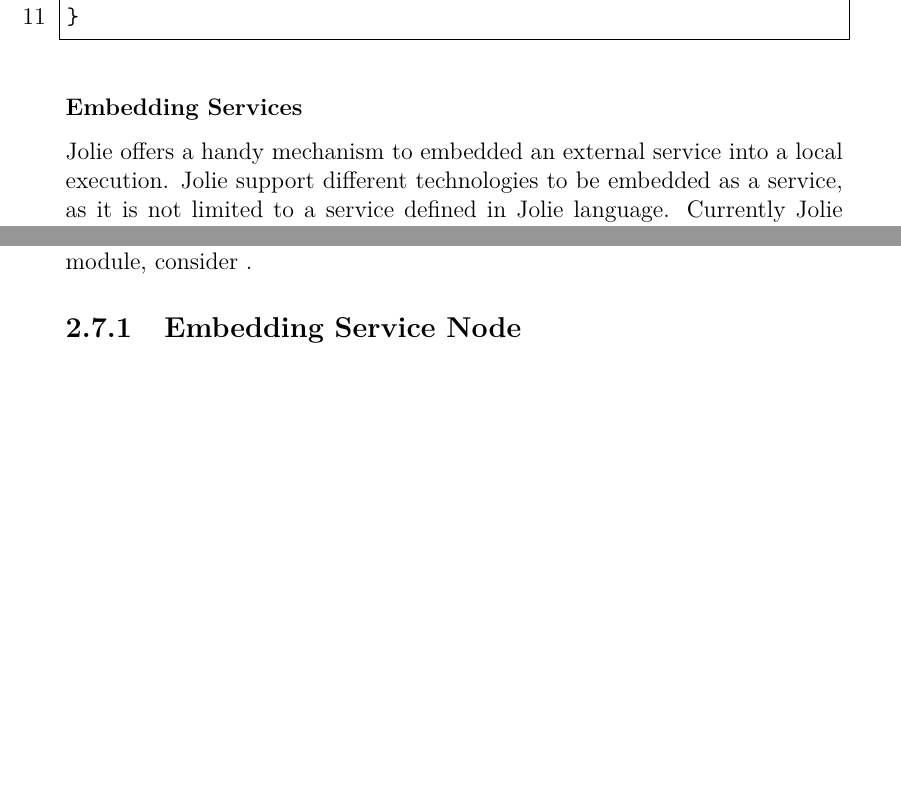
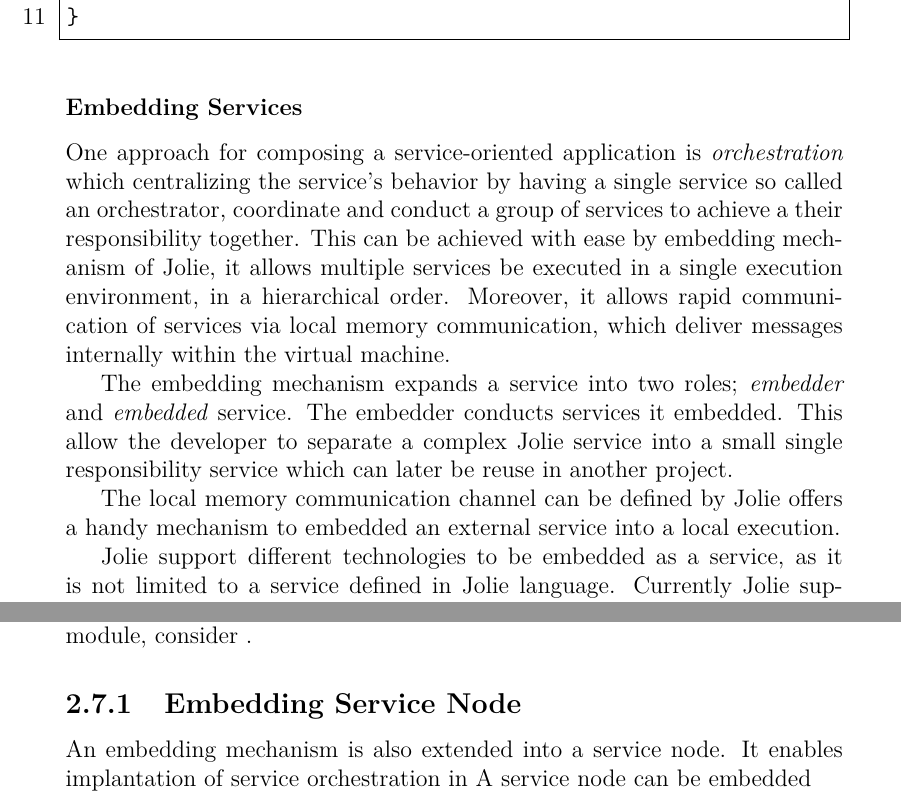
Before and after one commit to kicito/thesis-jolie, a LaTeX thesis (main.tex, which reads chapters/background/jolie/jolie-embedding.tex, chapters/modulesystem/servicenode.tex): two parts of pages 17 and 44 of 47, joined at a grey line, cut so that both start at the same text, the shorter picture padded with empty space. Compiled offline with pdfLaTeX.

Commit message:
embedding service edit

```diff
--- a/chapters/background/jolie/jolie-embedding.tex
+++ b/chapters/background/jolie/jolie-embedding.tex
@@ -1,6 +1,15 @@
 \subsubsection{Embedding Services}
 \label{sec:embedded}
-Jolie offers a handy mechanism to embedded an external service into a local execution. Jolie support different technologies to be embedded as a service, as it is not limited to a service defined in Jolie language. Currently Jolie supports two additional services from external technology, which are Java and Javascript. Table ~\ref{table:embedded-technology-path} The defined technology give Jolie program to expect different content in \(\langle Path \rangle\) as defined in table ~\ref{fig:embedded-syntax}
+
+One approach for composing a service-oriented application is \textit{orchestration} which centralizing the service's behavior by having a single service so called an orchestrator, coordinate and conduct a group of services to achieve a their responsibility together. This can be achieved with ease by embedding mechanism of Jolie, it allows multiple services be executed in a single execution environment, in a hierarchical order.
+Moreover, it allows rapid communication of services via local memory communication, which deliver messages internally within the virtual machine.
+
+The embedding mechanism expands a service into two roles; \textit{embedder} and \textit{embedded} service. The embedder conducts services it embedded. This allow the developer to separate a complex Jolie service into a small single responsibility service which can later be reuse in another project.
+
+The local memory communication channel can be defined by
+Jolie offers a handy mechanism to embedded an external service into a local execution.
+
+Jolie support different technologies to be embedded as a service, as it is not limited to a service defined in Jolie language. Currently Jolie supports two additional services from external technology, which are Java and Javascript. Table ~\ref{table:embedded-technology-path} The defined technology give Jolie program to expect different content in \(\langle Path \rangle\) as defined in table ~\ref{fig:embedded-syntax}
 
 \begin{table}[h]
     \centering
--- a/chapters/modulesystem/servicenode.tex
+++ b/chapters/modulesystem/servicenode.tex
@@ -105,9 +105,10 @@
 
 \subsection{Embedding Service Node}
 
+An embedding mechanism is also extended into a service node. It enables implantation of service orchestration in
+A service node can be embedded
 
-
-\subsubsection{Parameterize Port}
+\subsubsection{Parameterize Service}
 
 \subsection{Backward compatibility}
 
```
Also changed, not shown: chapters/background/jolie/jolie-embedding.tex (4 more changed lines).
